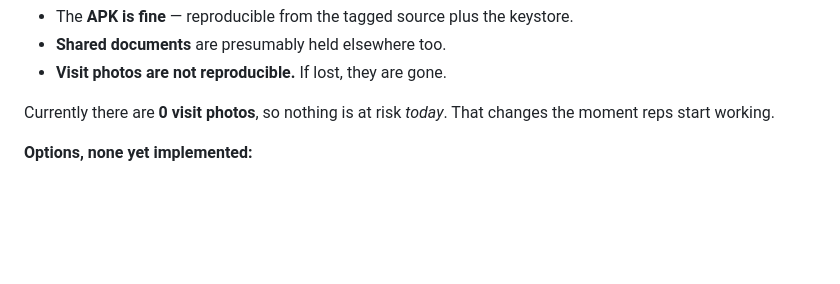
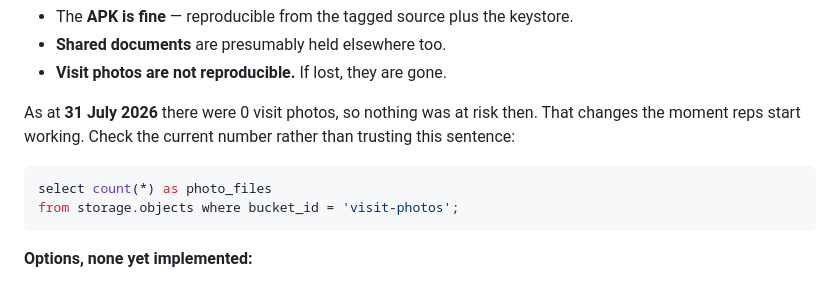
Before and after one commit to conradbrink/Gold-Fortune-Merch-App, a Markdown page: BACKUP_AND_RESTORE_PROCEDURE.md, the part around the change. Drawn GitHub-style; blank space fills up the shorter version.

````diff
--- a/BACKUP_AND_RESTORE_PROCEDURE.md
+++ b/BACKUP_AND_RESTORE_PROCEDURE.md
@@ -76,8 +76,14 @@ Consequences:
 - **Shared documents** are presumably held elsewhere too.
 - **Visit photos are not reproducible.** If lost, they are gone.
 
-Currently there are **0 visit photos**, so nothing is at risk *today*. That
-changes the moment reps start working.
+As at **31 July 2026** there were 0 visit photos, so nothing was at risk then.
+That changes the moment reps start working. Check the current number rather than
+trusting this sentence:
+
+```sql
+select count(*) as photo_files
+from storage.objects where bucket_id = 'visit-photos';
+```
 
 **Options, none yet implemented:**
 
````
Also changed, not shown: ROLLBACK_PROCEDURE.md (+39 -7 lines).
